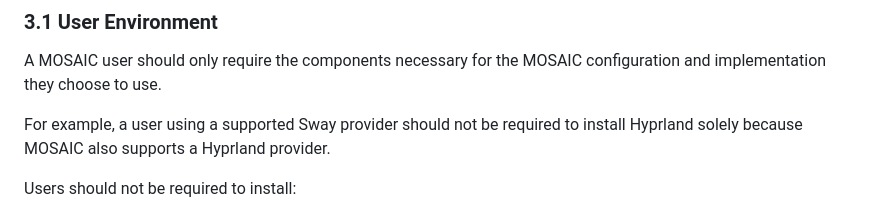
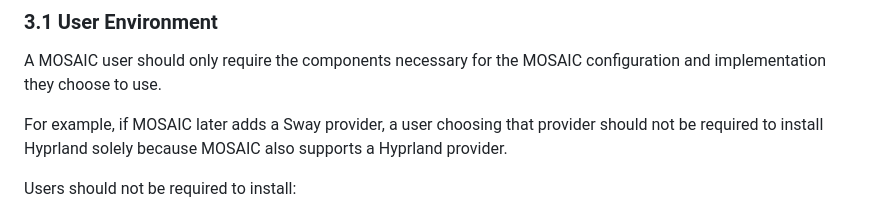
Before and after one commit to Zeaclon/MOSAIC, a Markdown page: docs/development/development-environment.md, the part around the change. Drawn GitHub-style.

Commit message:
Update example for user environment requirements
Clarify the example regarding user requirements for installing components.

```diff
--- a/docs/development/development-environment.md
+++ b/docs/development/development-environment.md
@@ -62,7 +62,7 @@ Development and testing dependencies must not automatically become dependencies
 
 A MOSAIC user should only require the components necessary for the MOSAIC configuration and implementation they choose to use.
 
-For example, a user using a supported Sway provider should not be required to install Hyprland solely because MOSAIC also supports a Hyprland provider.
+For example, if MOSAIC later adds a Sway provider, a user choosing that provider should not be required to install Hyprland solely because MOSAIC also supports a Hyprland provider.
 
 Users should not be required to install:
 
```
